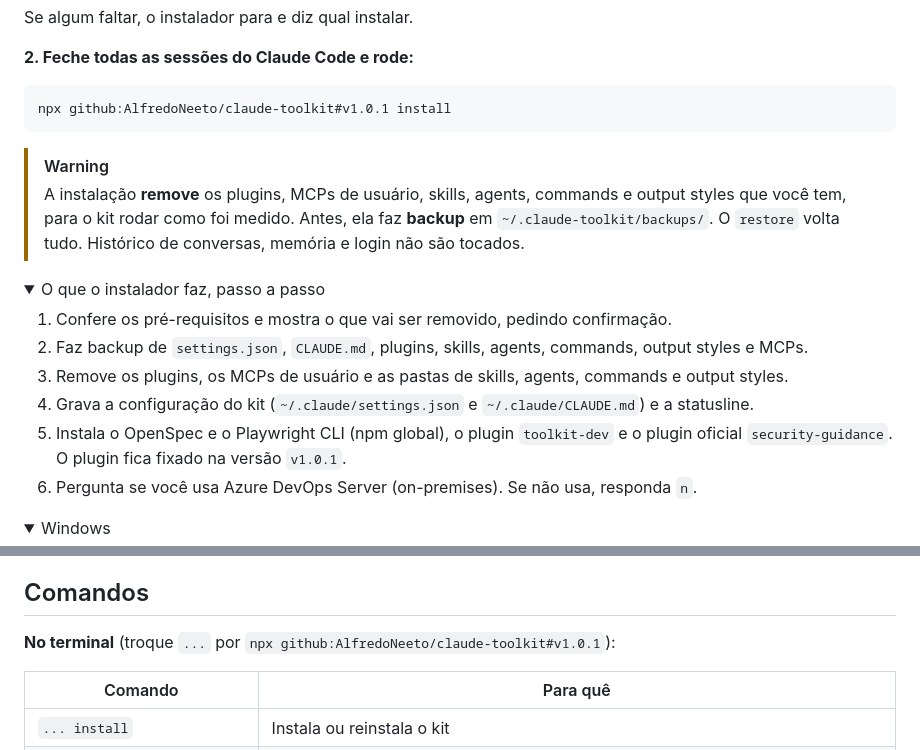
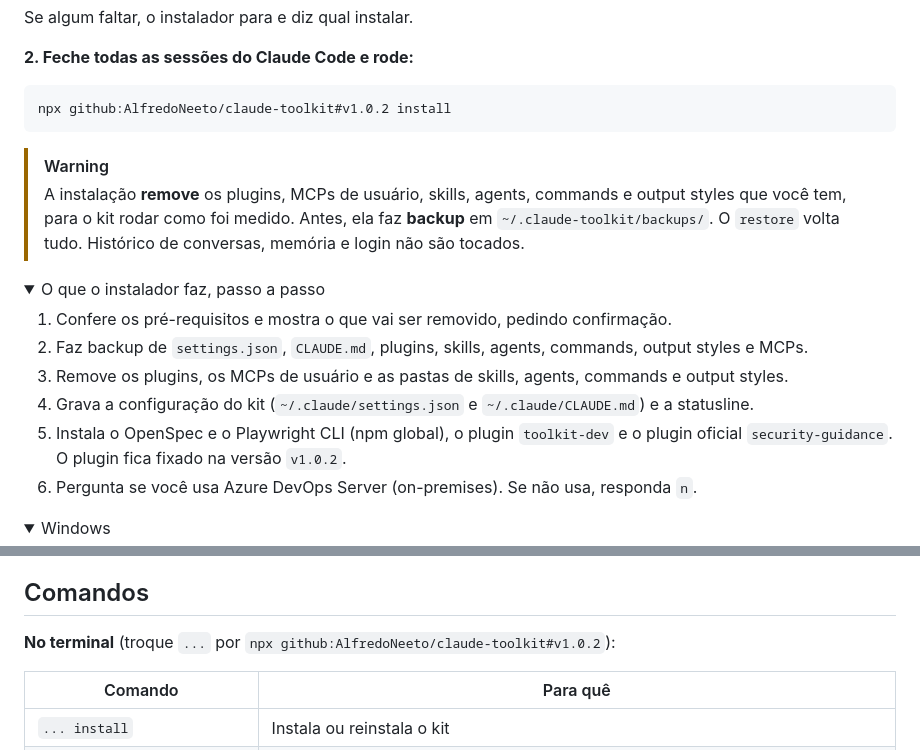
Before and after one commit to AlfredoNeeto/CCTK, a Markdown page: README.md, 2 parts joined by grey strips. Drawn GitHub-style; folded sections open.

````diff
--- a/README.md
+++ b/README.md
@@ -58,7 +60,7 @@ Se algum faltar, o instalador para e diz qual instalar.
 **2. Feche todas as sessões do Claude Code e rode:**
 
 ```
-npx github:AlfredoNeeto/claude-toolkit#v1.0.1 install
+npx github:AlfredoNeeto/claude-toolkit#v1.0.2 install
 ```
 
 > [!WARNING]
@@ -74,7 +76,7 @@ npx github:AlfredoNeeto/claude-toolkit#v1.0.1 install
 3. Remove os plugins, os MCPs de usuário e as pastas de skills, agents, commands e output styles.
 4. Grava a configuração do kit (`~/.claude/settings.json` e `~/.claude/CLAUDE.md`) e a statusline.
 5. Instala o OpenSpec e o Playwright CLI (npm global), o plugin `toolkit-dev` e o plugin oficial
-   `security-guidance`. O plugin fica fixado na versão `v1.0.1`.
+   `security-guidance`. O plugin fica fixado na versão `v1.0.2`.
 6. Pergunta se você usa Azure DevOps Server (on-premises). Se não usa, responda `n`.
 
 </details>
@@ -162,7 +164,7 @@ Faça uma mudança por sessão de implementação.
 
 ## Comandos
 
-**No terminal** (troque `...` por `npx github:AlfredoNeeto/claude-toolkit#v1.0.1`):
+**No terminal** (troque `...` por `npx github:AlfredoNeeto/claude-toolkit#v1.0.2`):
 
 | Comando | Para quê |
 |---|---|
````
Also changed, not shown: other parts of README.md (+10 -8 lines), bench/README.md (+5 -0 lines), demo/toolkit.gif (added), 9 other files.
